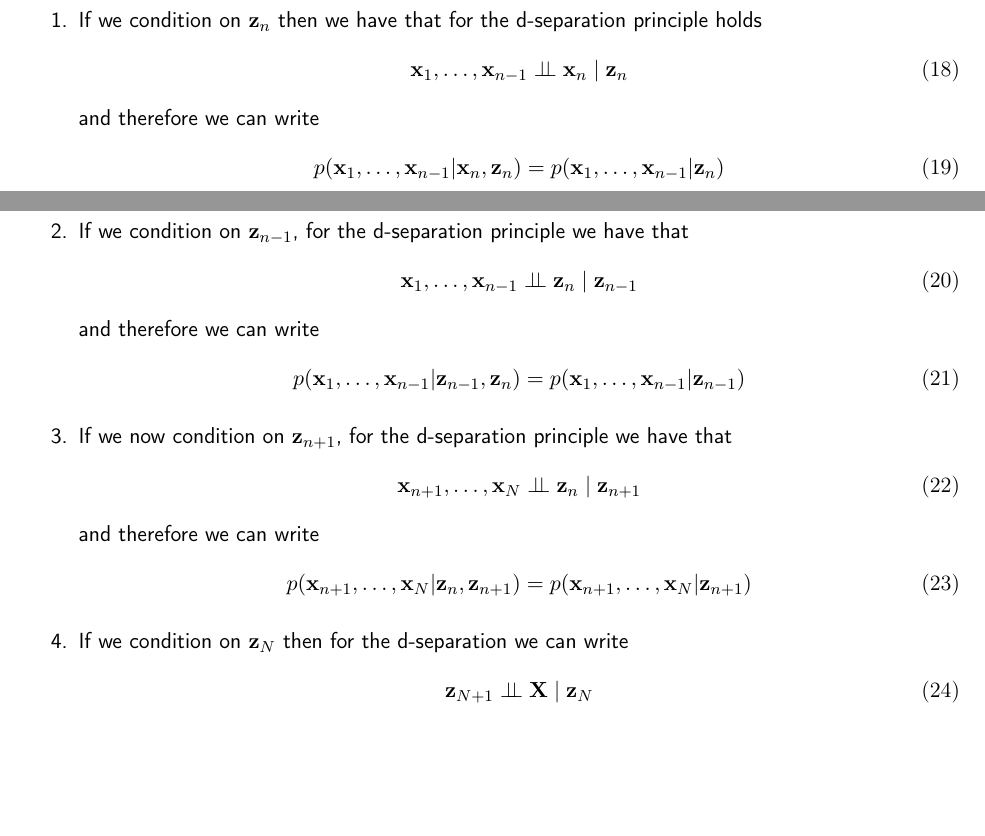
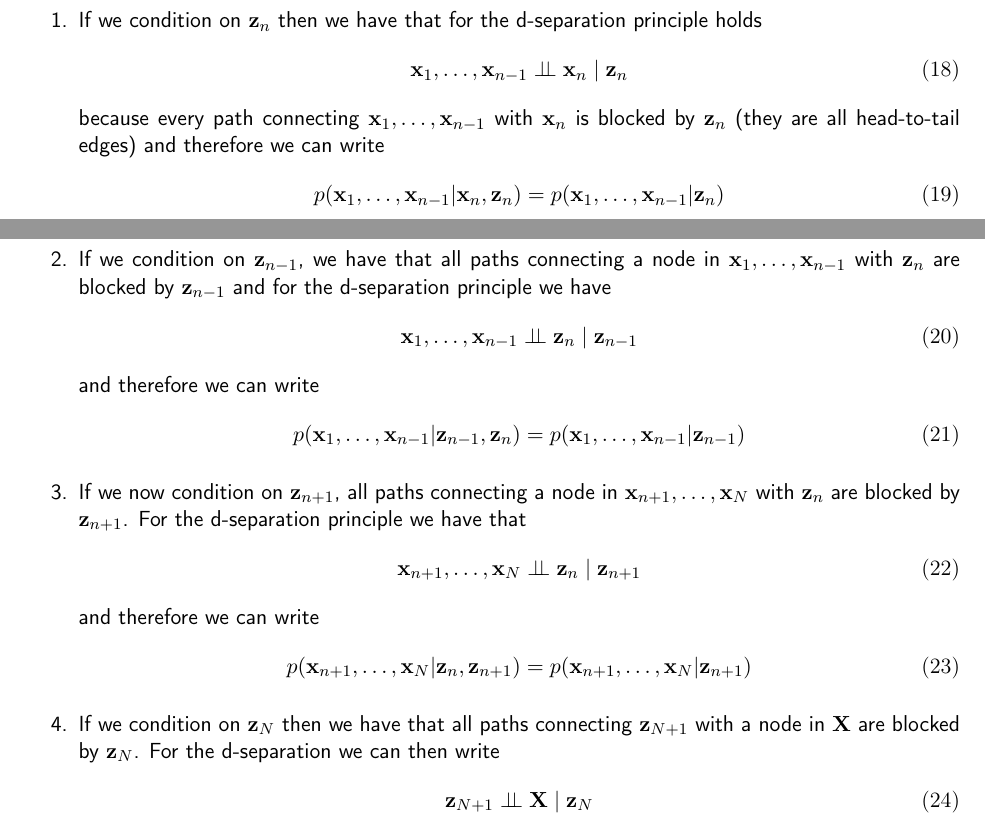
Before and after one commit to Vasileios-Charatsidis/machine-learning-2, a LaTeX problem sheet (hw2/hw2-sol.tex): two parts of pages 3 and 4 of 4, joined at a grey line, cut so that both start at the same text, the shorter picture padded with empty space. Compiled offline with pdfLaTeX.

Commit message:
better explanation for problem 4 [hw2]

```diff
--- a/hw2/hw2-sol.tex
+++ b/hw2/hw2-sol.tex
@@ -173,11 +173,15 @@ Given a graphical model in Figure \ref{fig:hmm}. Show that:
 			\begin{equation}
 				\vt{x}_1,\dots,\vt{x}_{n-1} \ci \vt{x}_n \mid \vt{z}_n
 			\end{equation}
+			because every path connecting $\vt{x}_1,\dots,\vt{x}_{n-1}$ with
+			$\vt{x}_n$ is blocked by $\vt{z}_n$ (they are all head-to-tail edges)
 			and therefore we can write
 			\begin{equation}
 				p(\vt{x}_1,\dots,\vt{x}_{n-1}|\vt{x}_n,\vt{z}_n)=p(\vt{x}_1,\dots,\vt{x}_{n-1}|\vt{z}_n)
 			\end{equation}
-		\item If we condition on $\vt{z}_{n-1}$, for the d-separation principle we have that
+		\item If we condition on $\vt{z}_{n-1}$, we have that
+			all paths connecting a node in $\vt{x}_1,\dots,\vt{x}_{n-1}$ with $\vt{z}_n$
+			are blocked by $\vt{z}_{n-1}$ and for the d-separation principle we have
 			\begin{equation}
 				\vt{x}_1,\dots,\vt{x}_{n-1} \ci \vt{z}_n \mid \vt{z}_{n-1}
 			\end{equation}
@@ -185,7 +189,9 @@ Given a graphical model in Figure \ref{fig:hmm}. Show that:
 			\begin{equation}
 				p(\vt{x}_1,\dots,\vt{x}_{n-1}|\vt{z}_{n-1},\vt{z}_n)=p(\vt{x}_1,\dots,\vt{x}_{n-1}|\vt{z}_{n-1})
 			\end{equation}
-		\item If we now condition on $\vt{z}_{n+1}$, for the d-separation principle we have that
+		\item If we now condition on $\vt{z}_{n+1}$, all paths connecting a node in
+			$\vt{x}_{n+1},\dots,\vt{x}_N$ with $\vt{z}_n$ are blocked by
+			$\vt{z}_{n+1}$. For the d-separation principle we have that
 			\begin{equation}
 				\vt{x}_{n+1},\dots,\vt{x}_N \ci \vt{z}_n \mid \vt{z}_{n+1}
 			\end{equation}
@@ -193,7 +199,9 @@ Given a graphical model in Figure \ref{fig:hmm}. Show that:
 			\begin{equation}
 				p(\vt{x}_{n+1},\dots,\vt{x}_N|\vt{z}_n,\vt{z}_{n+1})=p(\vt{x}_{n+1},\dots,\vt{x}_N|\vt{z}_{n+1})
 			\end{equation}
-		\item If we condition on $\vt{z}_N$ then for the d-separation we can write
+		\item If we condition on $\vt{z}_N$ then we have that
+			all paths connecting $\vt{z}_{N+1}$ with a node in $\vt{X}$
+			are blocked by $\vt{z}_N$. For the d-separation we can then write
 			\begin{equation}
 				\vt{z}_{N+1} \ci \vt{X} \mid \vt{z}_N
 			\end{equation}
```
Also changed, not shown: hw2/hw2-sol.pdf.
